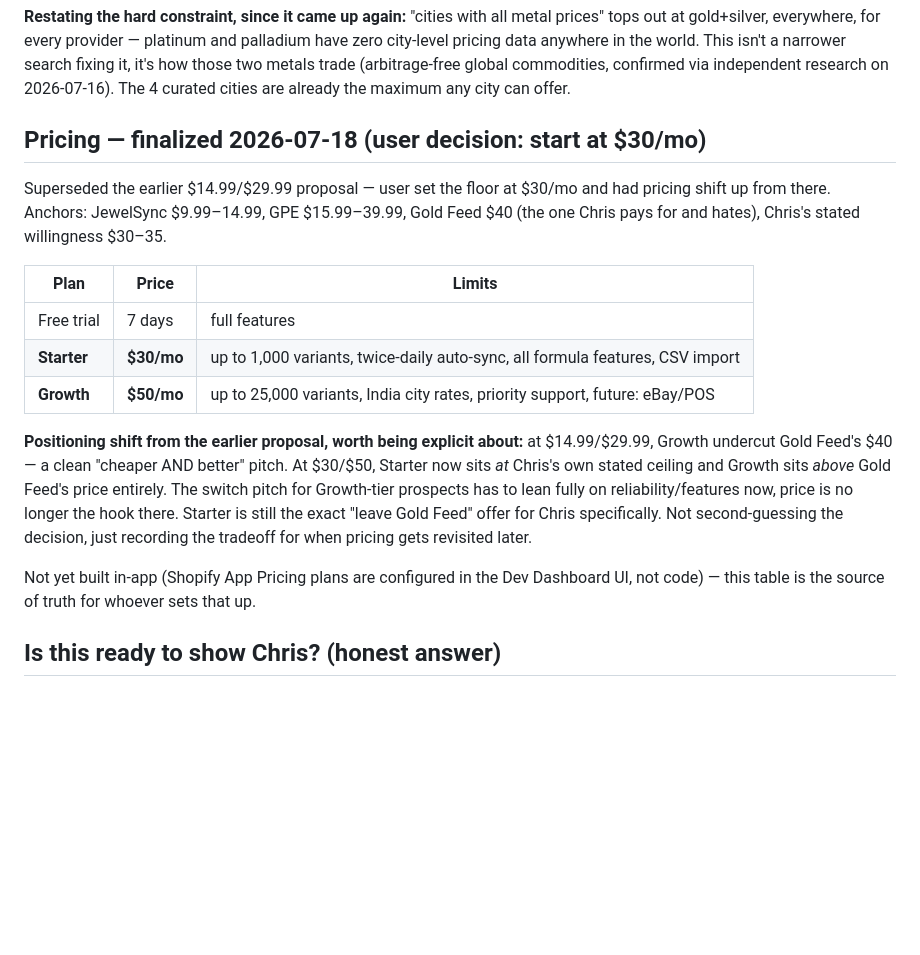
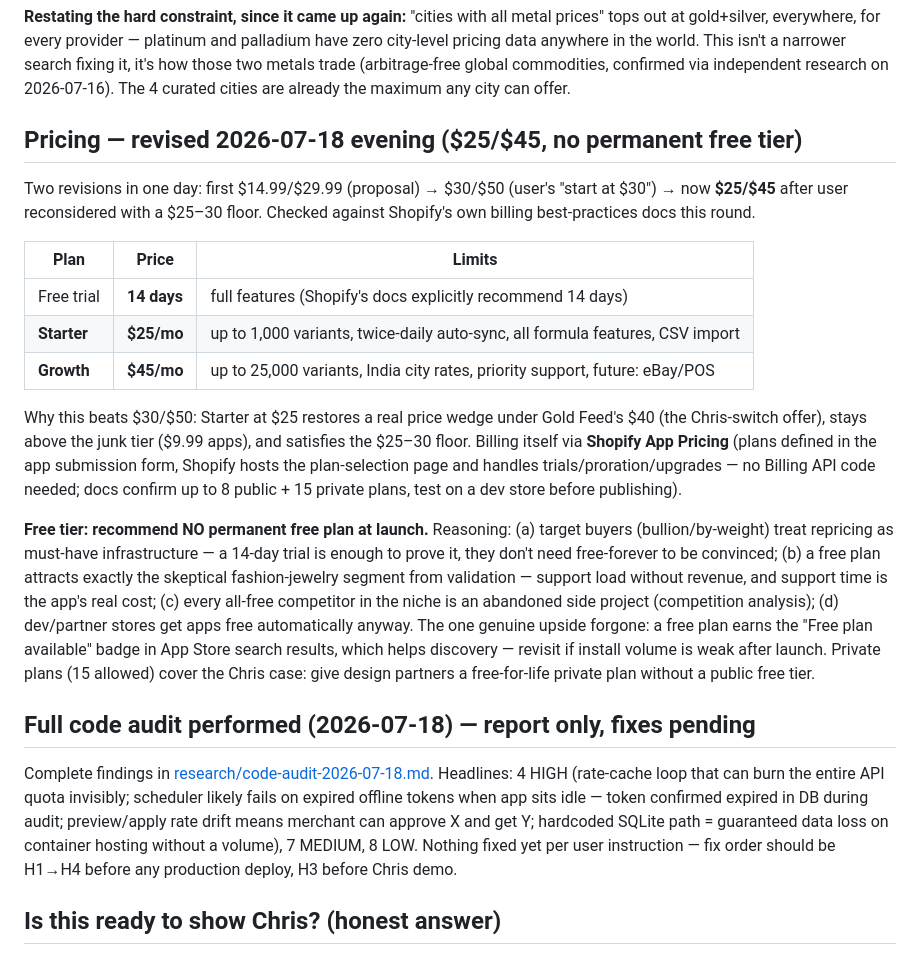
Before and after one commit to Water9977/metalrate-sync, a Markdown page: architecture.md, the part around the change. Drawn GitHub-style; blank space fills up the shorter version.

```diff
--- a/architecture.md
+++ b/architecture.md
@@ -103,19 +103,23 @@ Trimmed `INDIA_RATE_CITIES` from all 34 API-supported cities down to **4 major m
 
 **Restating the hard constraint, since it came up again:** "cities with all metal prices" tops out at gold+silver, everywhere, for every provider — platinum and palladium have zero city-level pricing data anywhere in the world. This isn't a narrower search fixing it, it's how those two metals trade (arbitrage-free global commodities, confirmed via independent research on 2026-07-16). The 4 curated cities are already the maximum any city can offer.
 
-## Pricing — finalized 2026-07-18 (user decision: start at $30/mo)
+## Pricing — revised 2026-07-18 evening ($25/$45, no permanent free tier)
 
-Superseded the earlier $14.99/$29.99 proposal — user set the floor at $30/mo and had pricing shift up from there. Anchors: JewelSync $9.99–14.99, GPE $15.99–39.99, Gold Feed $40 (the one Chris pays for and hates), Chris's stated willingness $30–35.
+Two revisions in one day: first $14.99/$29.99 (proposal) → $30/$50 (user's "start at $30") → now **$25/$45** after user reconsidered with a $25–30 floor. Checked against Shopify's own billing best-practices docs this round.
 
 | Plan | Price | Limits |
 |---|---|---|
-| Free trial | 7 days | full features |
-| **Starter** | **$30/mo** | up to 1,000 variants, twice-daily auto-sync, all formula features, CSV import |
-| **Growth** | **$50/mo** | up to 25,000 variants, India city rates, priority support, future: eBay/POS |
+| Free trial | **14 days** | full features (Shopify's docs explicitly recommend 14 days) |
+| **Starter** | **$25/mo** | up to 1,000 variants, twice-daily auto-sync, all formula features, CSV import |
+| **Growth** | **$45/mo** | up to 25,000 variants, India city rates, priority support, future: eBay/POS |
 
-**Positioning shift from the earlier proposal, worth being explicit about:** at $14.99/$29.99, Growth undercut Gold Feed's $40 — a clean "cheaper AND better" pitch. At $30/$50, Starter now sits *at* Chris's own stated ceiling and Growth sits *above* Gold Feed's price entirely. The switch pitch for Growth-tier prospects has to lean fully on reliability/features now, price is no longer the hook there. Starter is still the exact "leave Gold Feed" offer for Chris specifically. Not second-guessing the decision, just recording the tradeoff for when pricing gets revisited later.
+Why this beats $30/$50: Starter at $25 restores a real price wedge under Gold Feed's $40 (the Chris-switch offer), stays above the junk tier ($9.99 apps), and satisfies the $25–30 floor. Billing itself via **Shopify App Pricing** (plans defined in the app submission form, Shopify hosts the plan-selection page and handles trials/proration/upgrades — no Billing API code needed; docs confirm up to 8 public + 15 private plans, test on a dev store before publishing).
 
-Not yet built in-app (Shopify App Pricing plans are configured in the Dev Dashboard UI, not code) — this table is the source of truth for whoever sets that up.
+**Free tier: recommend NO permanent free plan at launch.** Reasoning: (a) target buyers (bullion/by-weight) treat repricing as must-have infrastructure — a 14-day trial is enough to prove it, they don't need free-forever to be convinced; (b) a free plan attracts exactly the skeptical fashion-jewelry segment from validation — support load without revenue, and support time is the app's real cost; (c) every all-free competitor in the niche is an abandoned side project (competition analysis); (d) dev/partner stores get apps free automatically anyway. The one genuine upside forgone: a free plan earns the "Free plan available" badge in App Store search results, which helps discovery — revisit if install volume is weak after launch. Private plans (15 allowed) cover the Chris case: give design partners a free-for-life private plan without a public free tier.
+
+## Full code audit performed (2026-07-18) — report only, fixes pending
+
+Complete findings in [research/code-audit-2026-07-18.md](research/code-audit-2026-07-18.md). Headlines: 4 HIGH (rate-cache loop that can burn the entire API quota invisibly; scheduler likely fails on expired offline tokens when app sits idle — token confirmed expired in DB during audit; preview/apply rate drift means merchant can approve X and get Y; hardcoded SQLite path = guaranteed data loss on container hosting without a volume), 7 MEDIUM, 8 LOW. Nothing fixed yet per user instruction — fix order should be H1→H4 before any production deploy, H3 before Chris demo.
 
 ## Is this ready to show Chris? (honest answer)
 
```
Also changed, not shown: research/code-audit-2026-07-18.md (added, +54 -0 lines).
